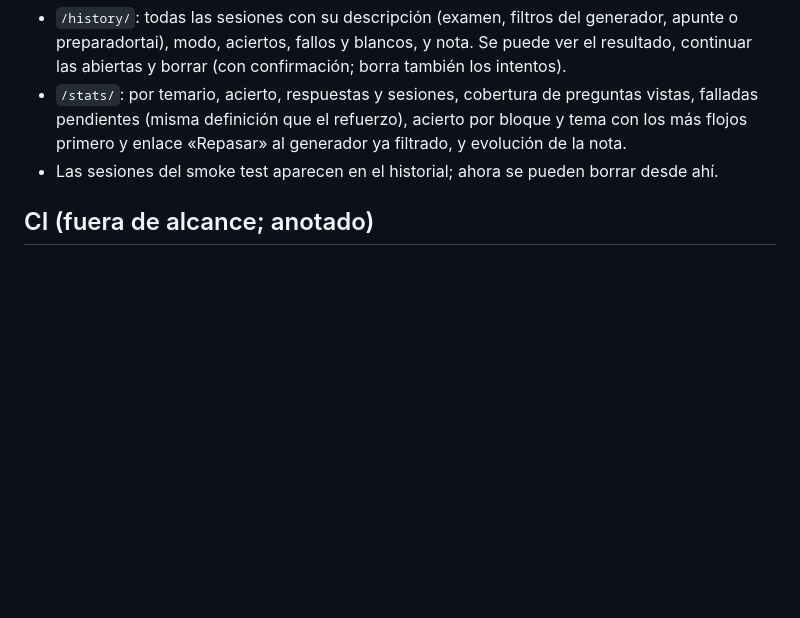
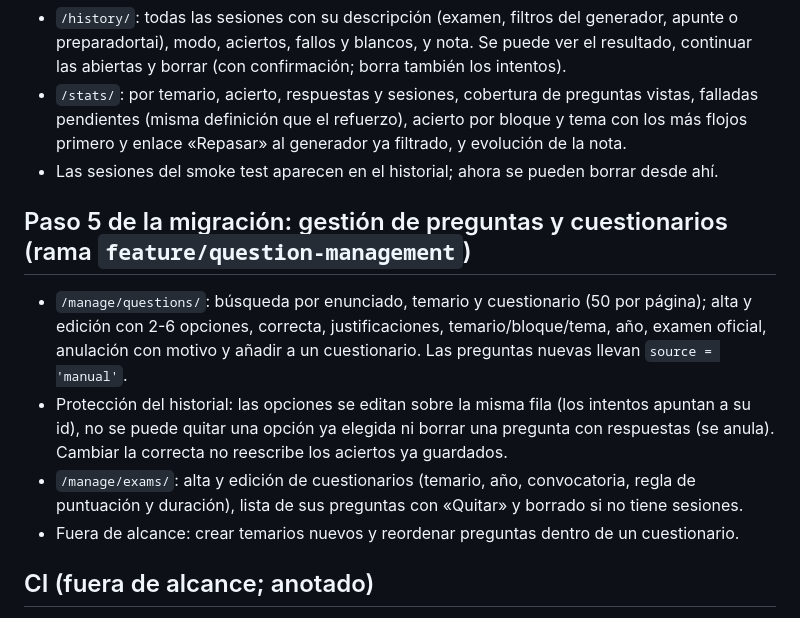
Before and after one commit to carmenales/preparaopos, a Markdown page: docs/ESTADO.md, the part around the change. Drawn GitHub-style; blank space fills up the shorter version.

Commit message:
docs: mark migration step 5 (question and exam management) as done

```diff
--- a/docs/ESTADO.md
+++ b/docs/ESTADO.md
@@ -56,6 +56,12 @@ _Última revisión: 2026-10-19 · rama `feature/cross-navigation-in-ui` (`c7d768
 - `/stats/`: por temario, acierto, respuestas y sesiones, cobertura de preguntas vistas, falladas pendientes (misma definición que el refuerzo), acierto por bloque y tema con los más flojos primero y enlace «Repasar» al generador ya filtrado, y evolución de la nota.
 - Las sesiones del smoke test aparecen en el historial; ahora se pueden borrar desde ahí.
 
+## Paso 5 de la migración: gestión de preguntas y cuestionarios (rama `feature/question-management`)
+- `/manage/questions/`: búsqueda por enunciado, temario y cuestionario (50 por página); alta y edición con 2-6 opciones, correcta, justificaciones, temario/bloque/tema, año, examen oficial, anulación con motivo y añadir a un cuestionario. Las preguntas nuevas llevan `source = 'manual'`.
+- Protección del historial: las opciones se editan sobre la misma fila (los intentos apuntan a su id), no se puede quitar una opción ya elegida ni borrar una pregunta con respuestas (se anula). Cambiar la correcta no reescribe los aciertos ya guardados.
+- `/manage/exams/`: alta y edición de cuestionarios (temario, año, convocatoria, regla de puntuación y duración), lista de sus preguntas con «Quitar» y borrado si no tiene sesiones.
+- Fuera de alcance: crear temarios nuevos y reordenar preguntas dentro de un cuestionario.
+
 ## CI (fuera de alcance; anotado)
 - `ci.yml` hace `curl localhost:8080/assets/css/style.css` esperando preparadortai, pero ahora el 8080 es el gateway Nginx (preparadortai está en el 8082).
 - La CI solo ejecuta `unittest discover -s tests`; los tests de `services/*` (pytest) no corren en CI.
```
Also changed, not shown: docs/MIGRACION.md (+3 -3 lines).
